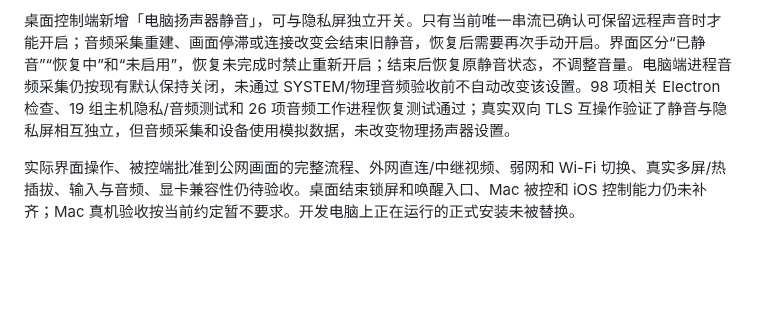
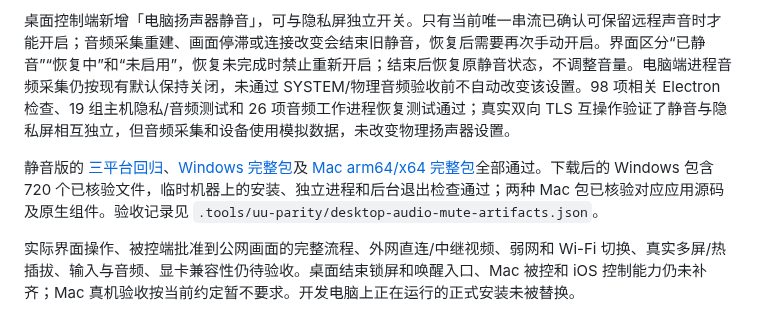
Before and after one commit to ffffhx/cliprelay, a Markdown page: README.md, the part around the change. Rendered like a GitHub page; blank space fills up the shorter version.

```diff
--- a/README.md
+++ b/README.md
@@ -434,6 +434,8 @@ Windows 和 Mac 控制端现已接入显示器选择：切换前先确认播放
 
 桌面控制端新增「电脑扬声器静音」，可与隐私屏独立开关。只有当前唯一串流已确认可保留远程声音时才能开启；音频采集重建、画面停滞或连接改变会结束旧静音，恢复后需要再次手动开启。界面区分“已静音”“恢复中”和“未启用”，恢复未完成时禁止重新开启；结束后恢复原静音状态，不调整音量。电脑端进程音频采集仍按现有默认保持关闭，未通过 SYSTEM/物理音频验收前不自动改变该设置。98 项相关 Electron 检查、19 组主机隐私/音频测试和 26 项音频工作进程恢复测试通过；真实双向 TLS 互操作验证了静音与隐私屏相互独立，但音频采集和设备使用模拟数据，未改变物理扬声器设置。
 
+静音版的 [三平台回归](https://github.com/ffffhx/cliprelay/actions/runs/38772563670)、[Windows 完整包](https://github.com/ffffhx/cliprelay/actions/runs/38772572796)及 [Mac arm64/x64 完整包](https://github.com/ffffhx/cliprelay/actions/runs/38772579368)全部通过。下载后的 Windows 包含 720 个已核验文件，临时机器上的安装、独立进程和后台退出检查通过；两种 Mac 包已核验对应应用源码及原生组件。验收记录见 `.tools/uu-parity/desktop-audio-mute-artifacts.json`。
+
 实际界面操作、被控端批准到公网画面的完整流程、外网直连/中继视频、弱网和 Wi-Fi 切换、真实多屏/热插拔、输入与音频、显卡兼容性仍待验收。桌面结束锁屏和唤醒入口、Mac 被控和 iOS 控制能力仍未补齐；Mac 真机验收按当前约定暂不要求。开发电脑上正在运行的正式安装未被替换。
 
 Windows 离线包由 `scripts/package_windows.ps1` 生成，包含引擎、服务及内置网络组件。
```
Also changed, not shown: engine/desktop-client/README.md (+8 -0 lines).
